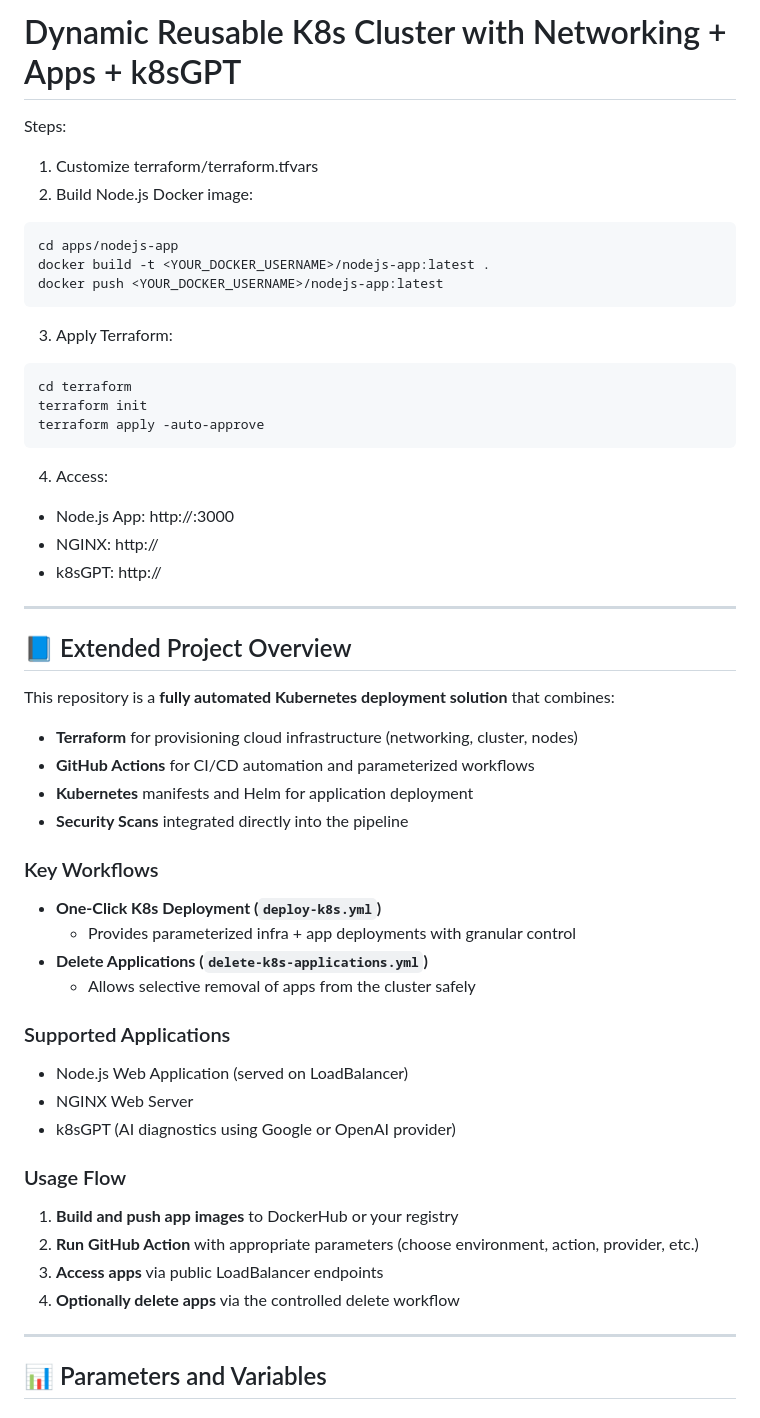
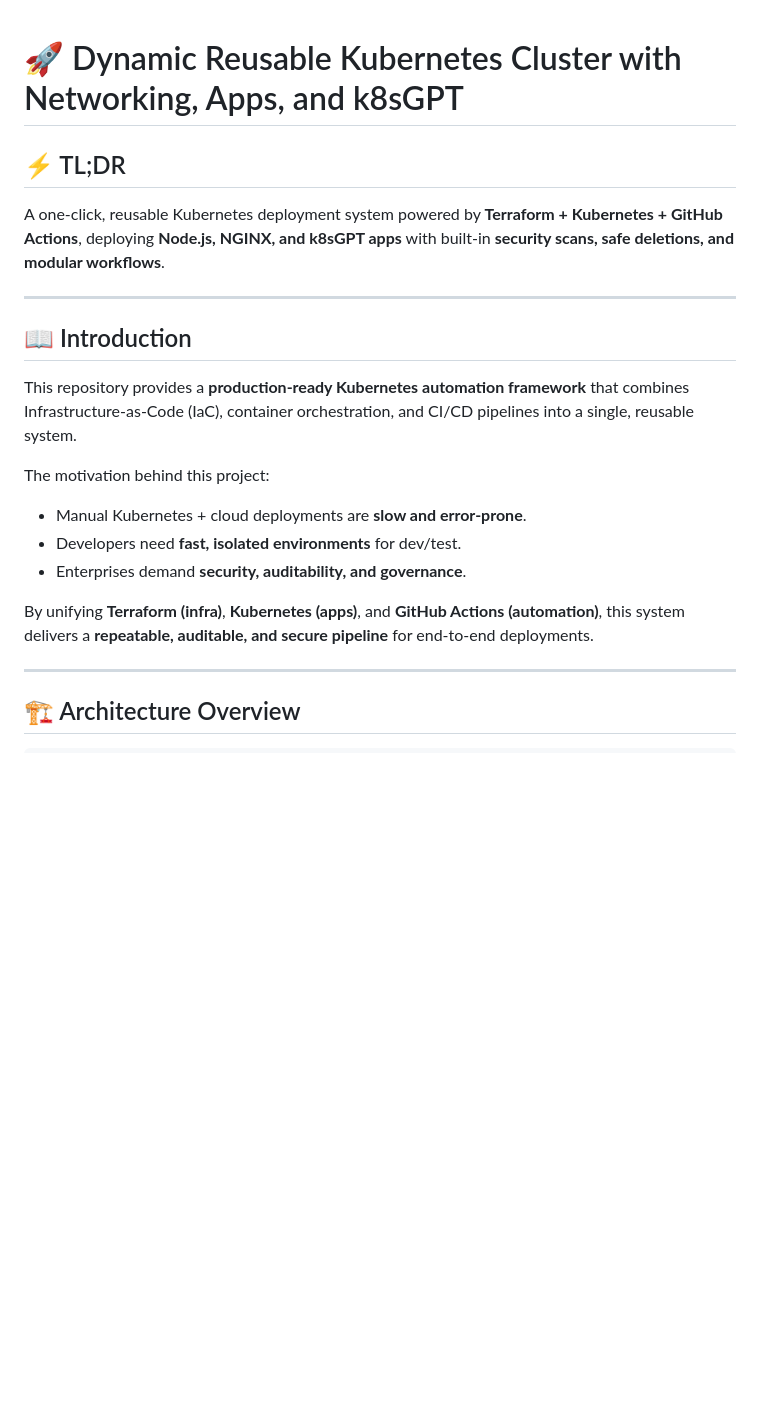
Before and after one commit to meetpatel1111/one-click-k8s-deployment, a Markdown page: README.md, the part around one of its changes. Rendered like a GitHub page; blank space fills up the shorter version.

Commit message:
Docs: Updated README.md with more details

````diff
--- a/README.md
+++ b/README.md
@@ -1,55 +1,25 @@
-# Dynamic Reusable K8s Cluster with Networking + Apps + k8sGPT
 
-Steps:
+# 🚀 Dynamic Reusable Kubernetes Cluster with Networking, Apps, and k8sGPT
 
-1. Customize terraform/terraform.tfvars
-2. Build Node.js Docker image:
-```bash
-cd apps/nodejs-app
-docker build -t <YOUR_DOCKER_USERNAME>/nodejs-app:latest .
-docker push <YOUR_DOCKER_USERNAME>/nodejs-app:latest
-```
-3. Apply Terraform:
-```bash
-cd terraform
-terraform init
-terraform apply -auto-approve
-```
-4. Access:
-- Node.js App: http://<node-public-lb-ip>:3000
-- NGINX: http://<node-public-lb-ip>
-- k8sGPT: http://<k8sgpt-lb-ip>
-
+## ⚡ TL;DR
+A one-click, reusable Kubernetes deployment system powered by **Terraform + Kubernetes + GitHub Actions**,
+deploying **Node.js, NGINX, and k8sGPT apps** with built-in **security scans, safe deletions, and modular workflows**.
 
 ---
 
-## 📘 Extended Project Overview
+## 📖 Introduction
+This repository provides a **production-ready Kubernetes automation framework** that combines
+Infrastructure-as-Code (IaC), container orchestration, and CI/CD pipelines into a single, reusable system.
 
-This repository is a **fully automated Kubernetes deployment solution** that combines:
+The motivation behind this project:
+- Manual Kubernetes + cloud deployments are **slow and error-prone**.
+- Developers need **fast, isolated environments** for dev/test.
+- Enterprises demand **security, auditability, and governance**.
 
-- **Terraform** for provisioning cloud infrastructure (networking, cluster, nodes)
-- **GitHub Actions** for CI/CD automation and parameterized workflows
-- **Kubernetes** manifests and Helm for application deployment
-- **Security Scans** integrated directly into the pipeline
-
-### Key Workflows
-- **One-Click K8s Deployment (`deploy-k8s.yml`)**
-  - Provides parameterized infra + app deployments with granular control
-- **Delete Applications (`delete-k8s-applications.yml`)**
-  - Allows selective removal of apps from the cluster safely
-
-### Supported Applications
-- Node.js Web Application (served on LoadBalancer)
-- NGINX Web Server
-- k8sGPT (AI diagnostics using Google or OpenAI provider)
-
-### Usage Flow
-1. **Build and push app images** to DockerHub or your registry
-2. **Run GitHub Action** with appropriate parameters (choose environment, action, provider, etc.)
-3. **Access apps** via public LoadBalancer endpoints
-4. **Optionally delete apps** via the controlled delete workflow
+By unifying **Terraform (infra)**, **Kubernetes (apps)**, and **GitHub Actions (automation)**,
+this system delivers a **repeatable, auditable, and secure pipeline** for end-to-end deployments.
 
 ---
 
-## 📊 Parameters and Variables
+## 🏗️ Architecture Overview
 
````
Also changed, not shown: other parts of README.md (+110 -38 lines).
